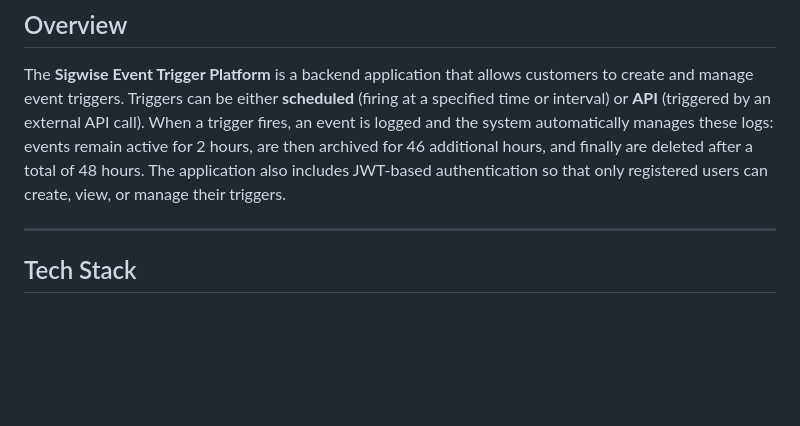
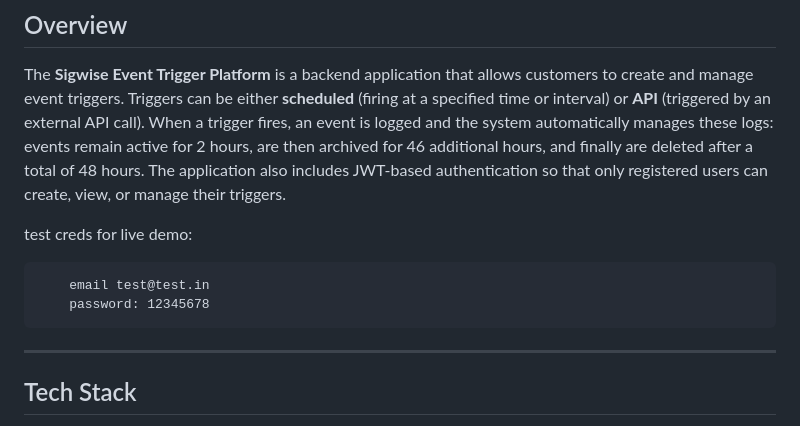
Before and after one commit to Shbhom/Sigwise-assignment, a Markdown page: README.md, the part around one of its changes. Rendered like a GitHub page; blank space fills up the shorter version.

Commit message:
feat: demo added to docs

````diff
--- a/README.md
+++ b/README.md
@@ -4,6 +5,11 @@
 
 The **Sigwise Event Trigger Platform** is a backend application that allows customers to create and manage event triggers. Triggers can be either **scheduled** (firing at a specified time or interval) or **API** (triggered by an external API call). When a trigger fires, an event is logged and the system automatically manages these logs: events remain active for 2 hours, are then archived for 46 additional hours, and finally are deleted after a total of 48 hours. The application also includes JWT-based authentication so that only registered users can create, view, or manage their triggers.
 
+test creds for live demo:
+```
+    email test@test.in
+    password: 12345678
+```
 ---
 
 ## Tech Stack
````
Also changed, not shown: other parts of README.md (+1 -0 lines).
